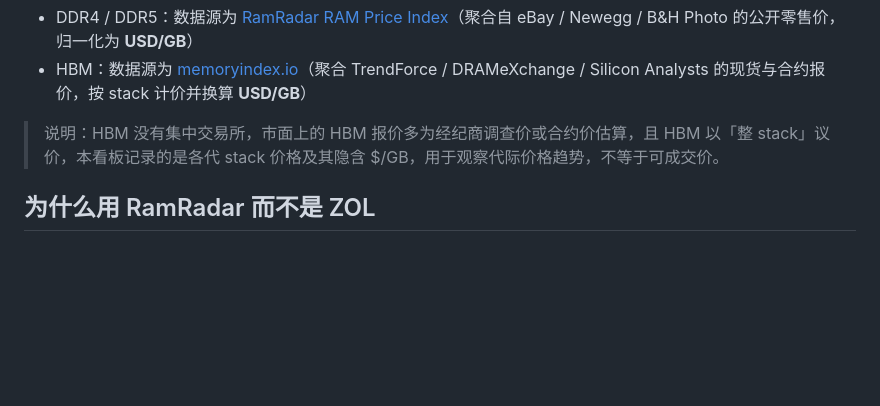
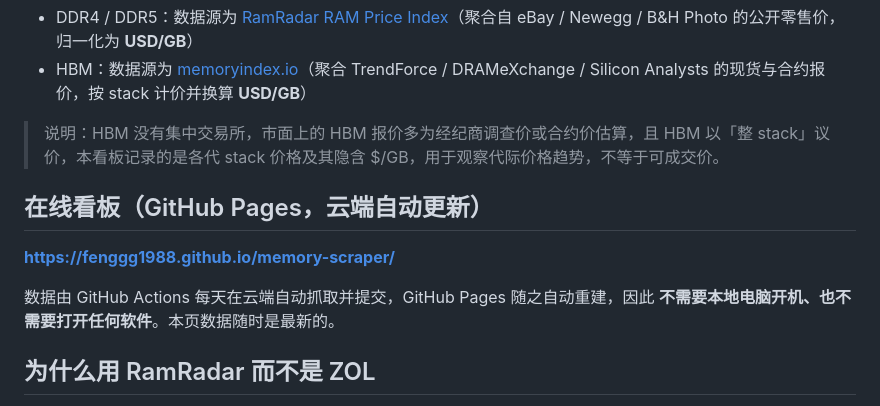
Before and after one commit to fenggg1988/memory-scraper, a Markdown page: README.md, the part around the change. Rendered like a GitHub page; blank space fills up the shorter version.

Commit message:
docs: 标注 GitHub Pages 云端看板入口，对齐云端自动抓取架构

```diff
--- a/README.md
+++ b/README.md
@@ -6,6 +6,13 @@
 - HBM：数据源为 [memoryindex.io](https://memoryindex.io/zh)（聚合 TrendForce / DRAMeXchange / Silicon Analysts 的现货与合约报价，按 stack 计价并换算 **USD/GB**）
 
 > 说明：HBM 没有集中交易所，市面上的 HBM 报价多为经纪商调查价或合约价估算，且 HBM 以「整 stack」议价，本看板记录的是各代 stack 价格及其隐含 $/GB，用于观察代际价格趋势，不等于可成交价。
+
+## 在线看板（GitHub Pages，云端自动更新）
+
+**https://fenggg1988.github.io/memory-scraper/**
+
+数据由 GitHub Actions 每天在云端自动抓取并提交，GitHub Pages 随之自动重建，因此
+**不需要本地电脑开机、也不需要打开任何软件**。本页数据随时是最新的。
 
 ## 为什么用 RamRadar 而不是 ZOL
 
```
